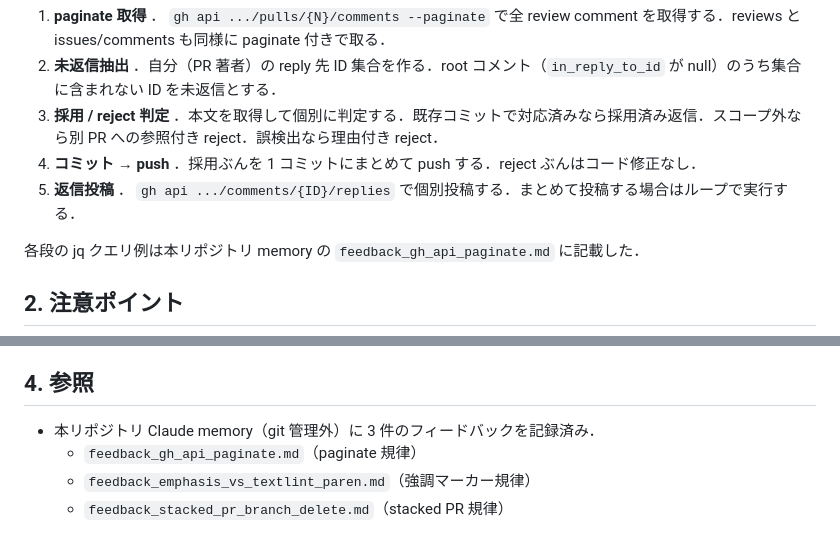
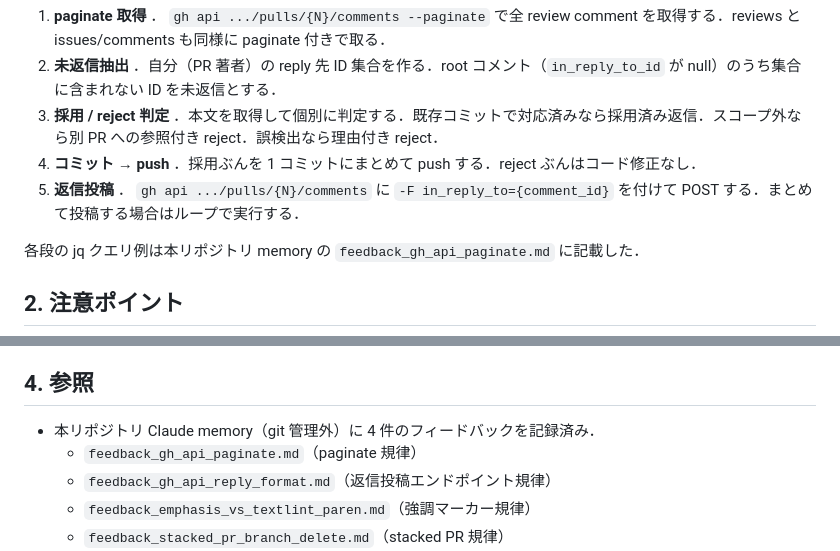
Before and after one commit to tomio2480/picoruby-tea5767, a Markdown page: docs/notes/2026-05-03-pr-review-handling.md, 2 parts joined by grey strips. Rendered like a GitHub page.

Commit message:
fix(docs): 返信投稿エンドポイントを正しい形式に修正（Issue #18）
/pulls/comments/{ID}/replies は 404 を返す．
/pulls/{N}/comments + in_reply_to={comment_id} の形式に修正する．
参照節に feedback_gh_api_reply_format.md のエントリを追加する．

Co-Authored-By: Claude Sonnet 4.6 <noreply@anthropic.com>

```diff
--- a/docs/notes/2026-05-03-pr-review-handling.md
+++ b/docs/notes/2026-05-03-pr-review-handling.md
@@ -21,7 +21,7 @@ PR #5 と PR #6 のレビュー対応を通じて得た運用上の知見をま
 2. **未返信抽出** ．自分（PR 著者）の reply 先 ID 集合を作る．root コメント（`in_reply_to_id` が null）のうち集合に含まれない ID を未返信とする．
 3. **採用 / reject 判定** ．本文を取得して個別に判定する．既存コミットで対応済みなら採用済み返信．スコープ外なら別 PR への参照付き reject．誤検出なら理由付き reject．
 4. **コミット → push** ．採用ぶんを 1 コミットにまとめて push する．reject ぶんはコード修正なし．
-5. **返信投稿** ． `gh api .../comments/{ID}/replies` で個別投稿する．まとめて投稿する場合はループで実行する．
+5. **返信投稿** ． `gh api .../pulls/{N}/comments` に `-F in_reply_to={comment_id}` を付けて POST する．まとめて投稿する場合はループで実行する．
 
 各段の jq クエリ例は本リポジトリ memory の `feedback_gh_api_paginate.md` に記載した．
 
@@ -88,8 +88,9 @@ PR #5 を `gh pr merge --merge`（delete-branch なし）でマージした．
 
 ## 4. 参照
 
-- 本リポジトリ Claude memory（git 管理外）に 3 件のフィードバックを記録済み．
+- 本リポジトリ Claude memory（git 管理外）に 4 件のフィードバックを記録済み．
   - `feedback_gh_api_paginate.md`（paginate 規律）
+  - `feedback_gh_api_reply_format.md`（返信投稿エンドポイント規律）
   - `feedback_emphasis_vs_textlint_paren.md`（強調マーカー規律）
   - `feedback_stacked_pr_branch_delete.md`（stacked PR 規律）
 - [.gemini/styleguide.md](../../.gemini/styleguide.md) — 本リポジトリ Gemini styleguide（強調マーカー規律の出典）
```
